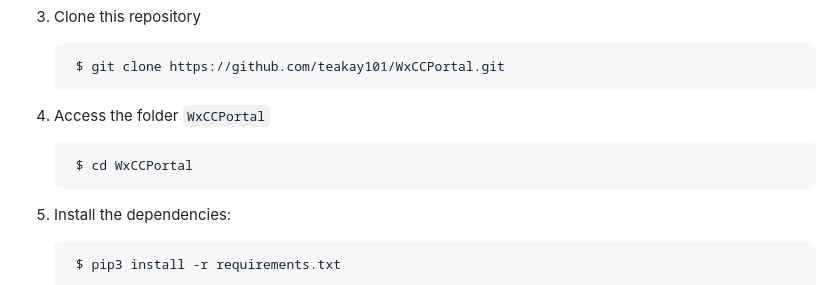
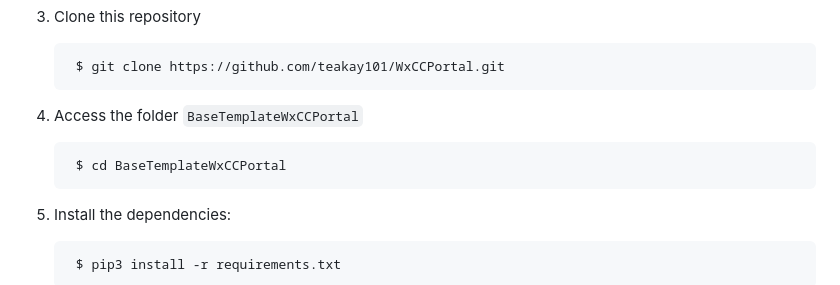
Before and after one commit to TarekAyadiDev/WxCCPortal, a Markdown page: README.md, the part around the change. Drawn GitHub-style.

```diff
--- a/README.md
+++ b/README.md
@@ -31,9 +31,9 @@ The following commands are executed in the terminal.
         $ git clone https://github.com/teakay101/WxCCPortal.git
 
 
-4. Access the folder `WxCCPortal`
+4. Access the folder `BaseTemplateWxCCPortal`
 
-        $ cd WxCCPortal
+        $ cd BaseTemplateWxCCPortal
 
 5. Install the dependencies:
 
```
Also changed, not shown: static/images/brand.png, static/images/brandx.png (added), 1 other file.
